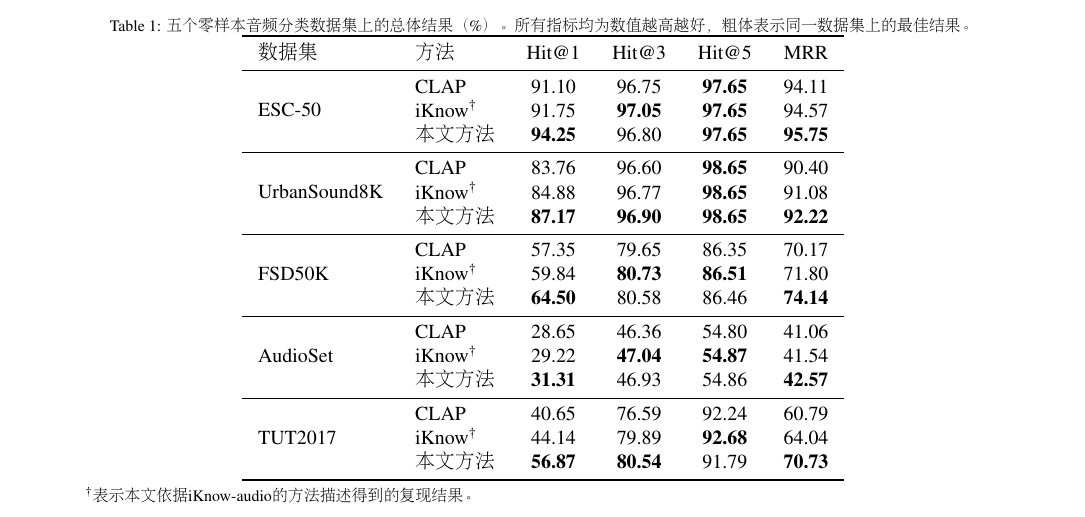
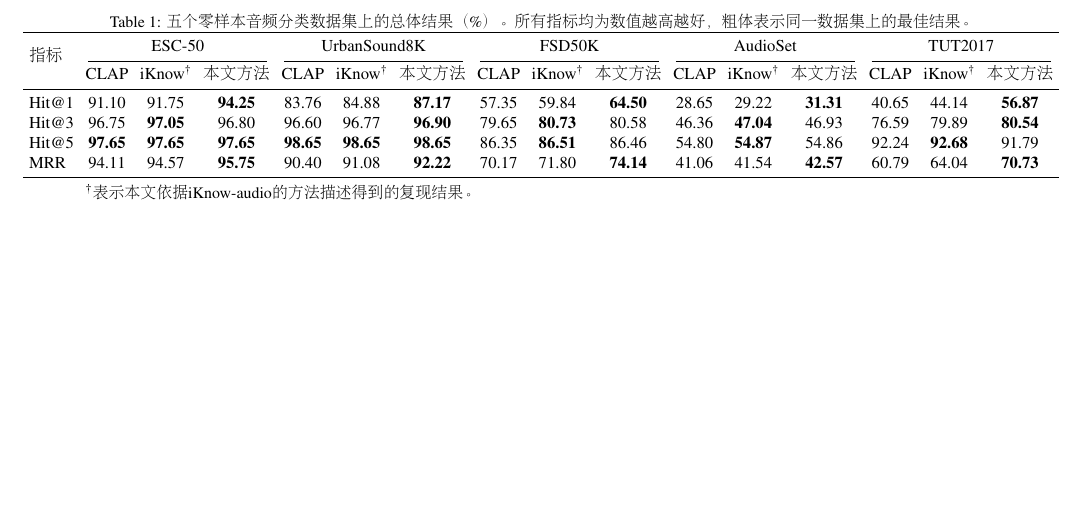
Before and after one commit to 1chestnut/review-v1, a LaTeX paper (writing/2026-09-16/main.tex, which reads writing/2026-09-16/sections/04_experiments.tex): part of page 3 of 3, cut so that both start at the same text, the shorter picture padded with empty space. Compiled offline with pdfLaTeX.

Commit message:
Add Elsevier manuscript workspace

```diff
--- a/writing/2026-09-16/sections/04_experiments.tex
+++ b/writing/2026-09-16/sections/04_experiments.tex
@@ -63,37 +63,50 @@ AAKV采用Qwen2.5-7B-Instruct将知识三元组离线转换为声音相关文本
 \centering
 \caption{五个零样本音频分类数据集上的总体结果（\%）。所有指标均为数值越高越好，粗体表示同一数据集上的最佳结果。}
 \label{tab:main-results}
-\setlength{\tabcolsep}{8pt}
-\begin{tabular}{llcccc}
+\setlength{\tabcolsep}{3.5pt}
+\resizebox{\textwidth}{!}{%
+\begin{tabular}{l*{15}{c}}
 \toprule
-数据集 & 方法 & Hit@1 & Hit@3 & Hit@5 & MRR \\
+\multirow{2}{*}{指标}
+& \multicolumn{3}{c}{ESC-50}
+& \multicolumn{3}{c}{UrbanSound8K}
+& \multicolumn{3}{c}{FSD50K}
+& \multicolumn{3}{c}{AudioSet}
+& \multicolumn{3}{c}{TUT2017} \\
+\cmidrule(lr){2-4}\cmidrule(lr){5-7}\cmidrule(lr){8-10}\cmidrule(lr){11-13}\cmidrule(lr){14-16}
+& CLAP & iKnow\textsuperscript{\dag} & 本文方法
+& CLAP & iKnow\textsuperscript{\dag} & 本文方法
+& CLAP & iKnow\textsuperscript{\dag} & 本文方法
+& CLAP & iKnow\textsuperscript{\dag} & 本文方法
+& CLAP & iKnow\textsuperscript{\dag} & 本文方法 \\
 \midrule
-\multirow{3}{*}{ESC-50}
- & CLAP & 91.10 & 96.75 & \textbf{97.65} & 94.11 \\
- & iKnow\textsuperscript{\dag} & 91.75 & \textbf{97.05} & \textbf{97.65} & 94.57 \\
- & 本文方法 & \textbf{94.25} & 96.80 & \textbf{97.65} & \textbf{95.75} \\
-\midrule
-\multirow{3}{*}{UrbanSound8K}
- & CLAP & 83.76 & 96.60 & \textbf{98.65} & 90.40 \\
- & iKnow\textsuperscript{\dag} & 84.88 & 96.77 & \textbf{98.65} & 91.08 \\
- & 本文方法 & \textbf{87.17} & \textbf{96.90} & \textbf{98.65} & \textbf{92.22} \\
-\midrule
-\multirow{3}{*}{FSD50K}
- & CLAP & 57.35 & 79.65 & 86.35 & 70.17 \\
- & iKnow\textsuperscript{\dag} & 59.84 & \textbf{80.73} & \textbf{86.51} & 71.80 \\
- & 本文方法 & \textbf{64.50} & 80.58 & 86.46 & \textbf{74.14} \\
-\midrule
-\multirow{3}{*}{AudioSet}
- & CLAP & 28.65 & 46.36 & 54.80 & 41.06 \\
- & iKnow\textsuperscript{\dag} & 29.22 & \textbf{47.04} & \textbf{54.87} & 41.54 \\
- & 本文方法 & \textbf{31.31} & 46.93 & 54.86 & \textbf{42.57} \\
-\midrule
-\multirow{3}{*}{TUT2017}
- & CLAP & 40.65 & 76.59 & 92.24 & 60.79 \\
- & iKnow\textsuperscript{\dag} & 44.14 & 79.89 & \textbf{92.68} & 64.04 \\
- & 本文方法 & \textbf{56.87} & \textbf{80.54} & 91.79 & \textbf{70.73} \\
+Hit@1
+& 91.10 & 91.75 & \textbf{94.25}
+& 83.76 & 84.88 & \textbf{87.17}
+& 57.35 & 59.84 & \textbf{64.50}
+& 28.65 & 29.22 & \textbf{31.31}
+& 40.65 & 44.14 & \textbf{56.87} \\
+Hit@3
+& 96.75 & \textbf{97.05} & 96.80
+& 96.60 & 96.77 & \textbf{96.90}
+& 79.65 & \textbf{80.73} & 80.58
+& 46.36 & \textbf{47.04} & 46.93
+& 76.59 & 79.89 & \textbf{80.54} \\
+Hit@5
+& \textbf{97.65} & \textbf{97.65} & \textbf{97.65}
+& \textbf{98.65} & \textbf{98.65} & \textbf{98.65}
+& 86.35 & \textbf{86.51} & 86.46
+& 54.80 & \textbf{54.87} & 54.86
+& 92.24 & \textbf{92.68} & 91.79 \\
+MRR
+& 94.11 & 94.57 & \textbf{95.75}
+& 90.40 & 91.08 & \textbf{92.22}
+& 70.17 & 71.80 & \textbf{74.14}
+& 41.06 & 41.54 & \textbf{42.57}
+& 60.79 & 64.04 & \textbf{70.73} \\
 \bottomrule
 \end{tabular}
+}
 
 \vspace{2pt}
 \begin{minipage}{0.88\textwidth}
```
Also changed, not shown: writing/2026-09-16/CHANGELOG.md.
